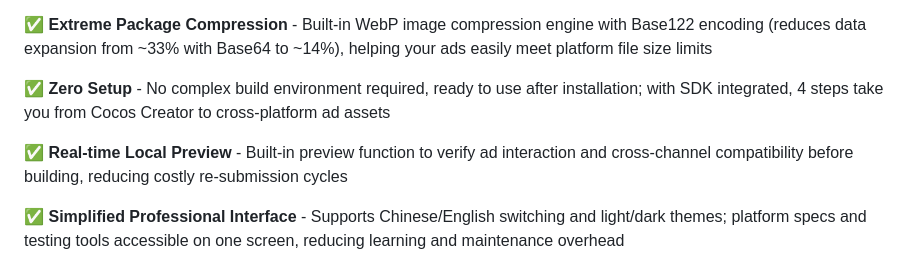
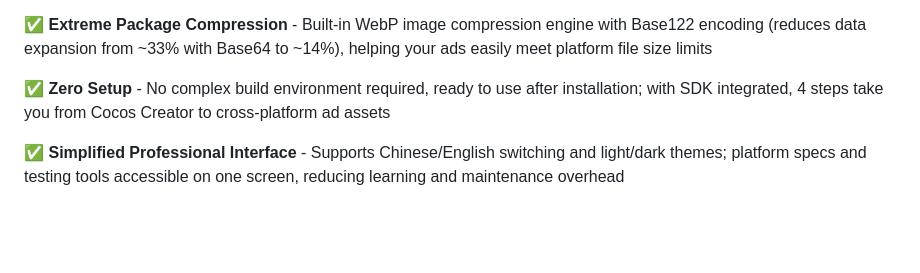
Before and after one commit to songhuixiang/playable-demo, a Markdown page: README_EN.md, the part around the change. Drawn GitHub-style; blank space fills up the shorter version.

Commit message:
Remove local preview bullet in READMEs
Delete the "Real-time Local Preview" feature bullet from both README.md and README_EN.md to streamline the features list in Chinese and English documentation.

```diff
--- a/README_EN.md
+++ b/README_EN.md
@@ -34,8 +34,6 @@ Bingo is a cross-platform desktop application specifically designed for advertis
 ✅ **Extreme Package Compression** - Built-in WebP image compression engine with Base122 encoding (reduces data expansion from ~33% with Base64 to ~14%), helping your ads easily meet platform file size limits
 
 ✅ **Zero Setup** - No complex build environment required, ready to use after installation; with SDK integrated, 4 steps take you from Cocos Creator to cross-platform ad assets
-
-✅ **Real-time Local Preview** - Built-in preview function to verify ad interaction and cross-channel compatibility before building, reducing costly re-submission cycles
 
 ✅ **Simplified Professional Interface** - Supports Chinese/English switching and light/dark themes; platform specs and testing tools accessible on one screen, reducing learning and maintenance overhead
 
```
Also changed, not shown: README.md (+0 -2 lines).
